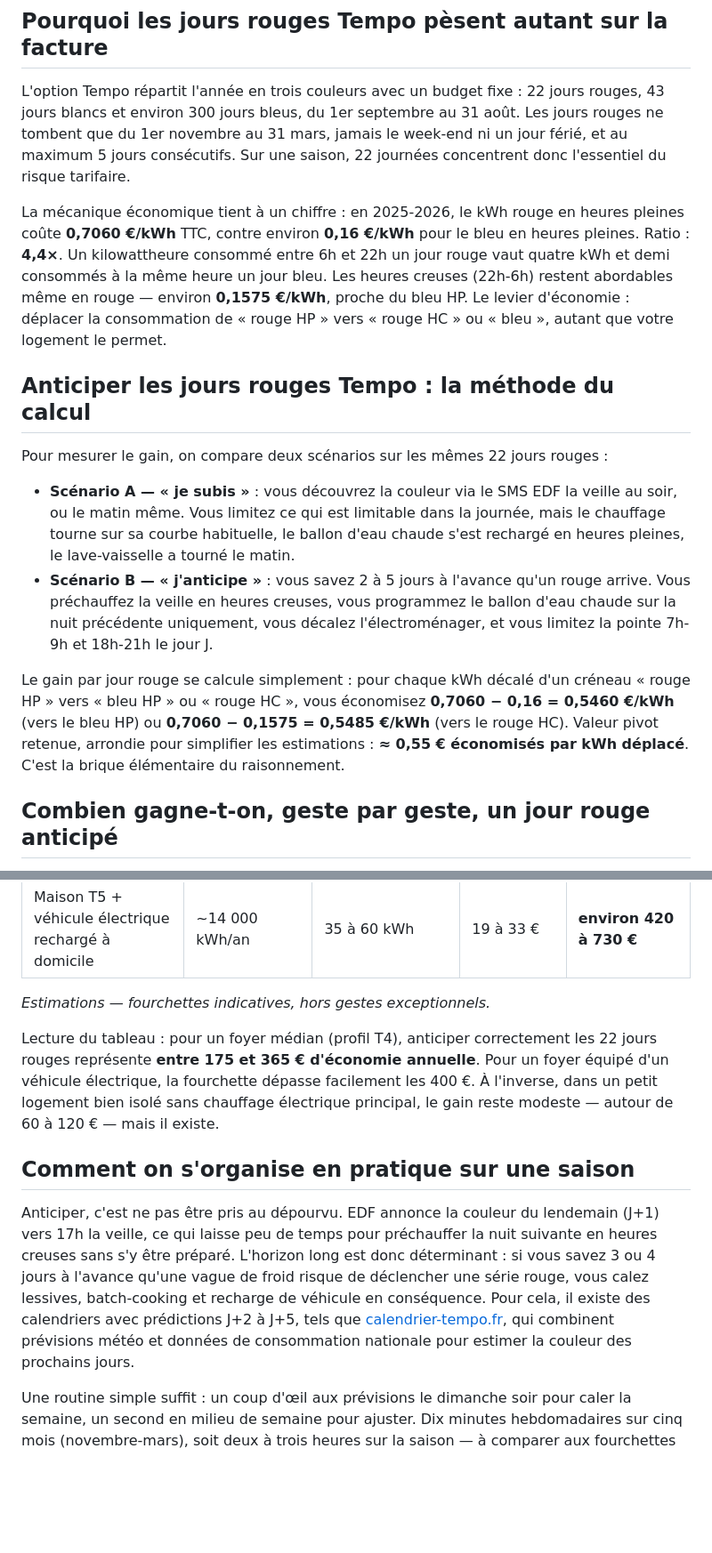
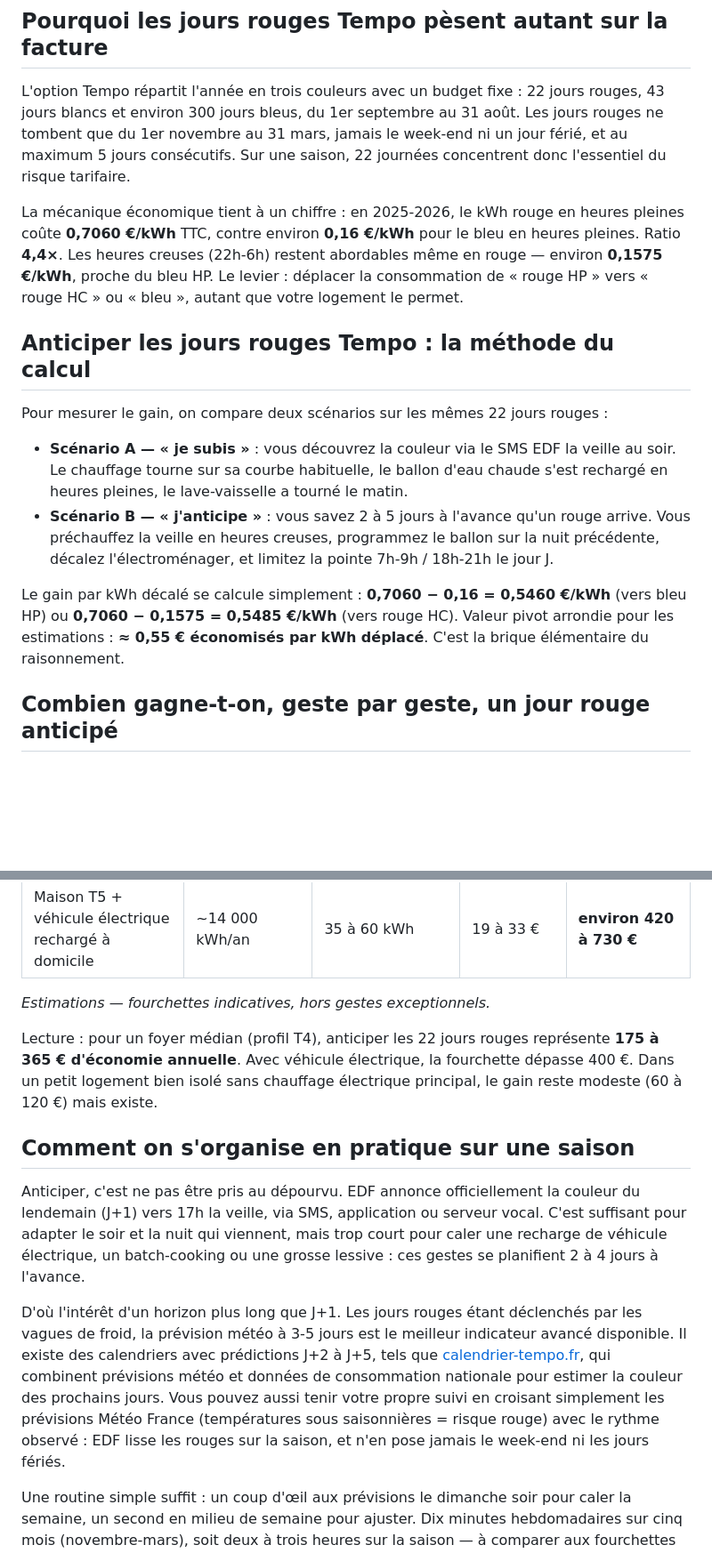
Before and after one commit to thomasissa-png/Tempo, a Markdown page: docs/guest-articles/energie-reduc-anticiper-jours-rouges-tempo-roi.md, 2 parts joined by grey strips. Shown at 89% size. GitHub-like rendering; blank space fills up the shorter version.

Commit message:
Deep-review guest article for true energie-reduc reader 10/10
Second reviewer pass with mandate to read as an energie-reduc.com
reader (not as us): rewrote intro to address both subscribers and
evaluators, compressed redundancies, and most importantly added a
DIY alternative (Meteo France + EDF rules) immediately after our
brand mention — so the reader is never captive on our tool. Brand
mention strictly preserved. 1295 body words, 2 mentions, all hard
constraints intact.

https://claude.ai/code/session_01BEMLoi7XzZmduyUj5wkZHy

```diff
--- a/docs/guest-articles/energie-reduc-anticiper-jours-rouges-tempo-roi.md
+++ b/docs/guest-articles/energie-reduc-anticiper-jours-rouges-tempo-roi.md
@@ -14,16 +14,16 @@ Anticiper les jours rouges Tempo EDF, est-ce que ça vaut le temps que vous y co
 
 L'option Tempo répartit l'année en trois couleurs avec un budget fixe : 22 jours rouges, 43 jours blancs et environ 300 jours bleus, du 1er septembre au 31 août. Les jours rouges ne tombent que du 1er novembre au 31 mars, jamais le week-end ni un jour férié, et au maximum 5 jours consécutifs. Sur une saison, 22 journées concentrent donc l'essentiel du risque tarifaire.
 
-La mécanique économique tient à un chiffre : en 2025-2026, le kWh rouge en heures pleines coûte **0,7060 €/kWh** TTC, contre environ **0,16 €/kWh** pour le bleu en heures pleines. Ratio : **4,4×**. Un kilowattheure consommé entre 6h et 22h un jour rouge vaut quatre kWh et demi consommés à la même heure un jour bleu. Les heures creuses (22h-6h) restent abordables même en rouge — environ **0,1575 €/kWh**, proche du bleu HP. Le levier d'économie : déplacer la consommation de « rouge HP » vers « rouge HC » ou « bleu », autant que votre logement le permet.
+La mécanique économique tient à un chiffre : en 2025-2026, le kWh rouge en heures pleines coûte **0,7060 €/kWh** TTC, contre environ **0,16 €/kWh** pour le bleu en heures pleines. Ratio **4,4×**. Les heures creuses (22h-6h) restent abordables même en rouge — environ **0,1575 €/kWh**, proche du bleu HP. Le levier : déplacer la consommation de « rouge HP » vers « rouge HC » ou « bleu », autant que votre logement le permet.
 
 ## Anticiper les jours rouges Tempo : la méthode du calcul
 
 Pour mesurer le gain, on compare deux scénarios sur les mêmes 22 jours rouges :
 
-- **Scénario A — « je subis »** : vous découvrez la couleur via le SMS EDF la veille au soir, ou le matin même. Vous limitez ce qui est limitable dans la journée, mais le chauffage tourne sur sa courbe habituelle, le ballon d'eau chaude s'est rechargé en heures pleines, le lave-vaisselle a tourné le matin.
-- **Scénario B — « j'anticipe »** : vous savez 2 à 5 jours à l'avance qu'un rouge arrive. Vous préchauffez la veille en heures creuses, vous programmez le ballon d'eau chaude sur la nuit précédente uniquement, vous décalez l'électroménager, et vous limitez la pointe 7h-9h et 18h-21h le jour J.
+- **Scénario A — « je subis »** : vous découvrez la couleur via le SMS EDF la veille au soir. Le chauffage tourne sur sa courbe habituelle, le ballon d'eau chaude s'est rechargé en heures pleines, le lave-vaisselle a tourné le matin.
+- **Scénario B — « j'anticipe »** : vous savez 2 à 5 jours à l'avance qu'un rouge arrive. Vous préchauffez la veille en heures creuses, programmez le ballon sur la nuit précédente, décalez l'électroménager, et limitez la pointe 7h-9h / 18h-21h le jour J.
 
-Le gain par jour rouge se calcule simplement : pour chaque kWh décalé d'un créneau « rouge HP » vers « bleu HP » ou « rouge HC », vous économisez **0,7060 − 0,16 = 0,5460 €/kWh** (vers le bleu HP) ou **0,7060 − 0,1575 = 0,5485 €/kWh** (vers le rouge HC). Valeur pivot retenue, arrondie pour simplifier les estimations : **≈ 0,55 € économisés par kWh déplacé**. C'est la brique élémentaire du raisonnement.
+Le gain par kWh décalé se calcule simplement : **0,7060 − 0,16 = 0,5460 €/kWh** (vers bleu HP) ou **0,7060 − 0,1575 = 0,5485 €/kWh** (vers rouge HC). Valeur pivot arrondie pour les estimations : **≈ 0,55 € économisés par kWh déplacé**. C'est la brique élémentaire du raisonnement.
 
 ## Combien gagne-t-on, geste par geste, un jour rouge anticipé
 
@@ -48,11 +48,13 @@ Les chiffres ci-dessous sont des **estimations** calibrées sur les hypothèses
 
 *Estimations — fourchettes indicatives, hors gestes exceptionnels.*
 
-Lecture du tableau : pour un foyer médian (profil T4), anticiper correctement les 22 jours rouges représente **entre 175 et 365 € d'économie annuelle**. Pour un foyer équipé d'un véhicule électrique, la fourchette dépasse facilement les 400 €. À l'inverse, dans un petit logement bien isolé sans chauffage électrique principal, le gain reste modeste — autour de 60 à 120 € — mais il existe.
+Lecture : pour un foyer médian (profil T4), anticiper les 22 jours rouges représente **175 à 365 € d'économie annuelle**. Avec véhicule électrique, la fourchette dépasse 400 €. Dans un petit logement bien isolé sans chauffage électrique principal, le gain reste modeste (60 à 120 €) mais existe.
 
 ## Comment on s'organise en pratique sur une saison
 
-Anticiper, c'est ne pas être pris au dépourvu. EDF annonce la couleur du lendemain (J+1) vers 17h la veille, ce qui laisse peu de temps pour préchauffer la nuit suivante en heures creuses sans s'y être préparé. L'horizon long est donc déterminant : si vous savez 3 ou 4 jours à l'avance qu'une vague de froid risque de déclencher une série rouge, vous calez lessives, batch-cooking et recharge de véhicule en conséquence. Pour cela, il existe des calendriers avec prédictions J+2 à J+5, tels que [calendrier-tempo.fr](https://calendrier-tempo.fr/calendrier), qui combinent prévisions météo et données de consommation nationale pour estimer la couleur des prochains jours.
+Anticiper, c'est ne pas être pris au dépourvu. EDF annonce officiellement la couleur du lendemain (J+1) vers 17h la veille, via SMS, application ou serveur vocal. C'est suffisant pour adapter le soir et la nuit qui viennent, mais trop court pour caler une recharge de véhicule électrique, un batch-cooking ou une grosse lessive : ces gestes se planifient 2 à 4 jours à l'avance.
+
+D'où l'intérêt d'un horizon plus long que J+1. Les jours rouges étant déclenchés par les vagues de froid, la prévision météo à 3-5 jours est le meilleur indicateur avancé disponible. Il existe des calendriers avec prédictions J+2 à J+5, tels que [calendrier-tempo.fr](https://calendrier-tempo.fr/calendrier), qui combinent prévisions météo et données de consommation nationale pour estimer la couleur des prochains jours. Vous pouvez aussi tenir votre propre suivi en croisant simplement les prévisions Météo France (températures sous saisonnières = risque rouge) avec le rythme observé : EDF lisse les rouges sur la saison, et n'en pose jamais le week-end ni les jours fériés.
 
 Une routine simple suffit : un coup d'œil aux prévisions le dimanche soir pour caler la semaine, un second en milieu de semaine pour ajuster. Dix minutes hebdomadaires sur cinq mois (novembre-mars), soit deux à trois heures sur la saison — à comparer aux fourchettes ci-dessus pour estimer votre rentabilité horaire.
 
```
Also changed, not shown: other parts of docs/guest-articles/energie-reduc-anticiper-jours-rouges-tempo-roi.md (+1 -1 lines).
